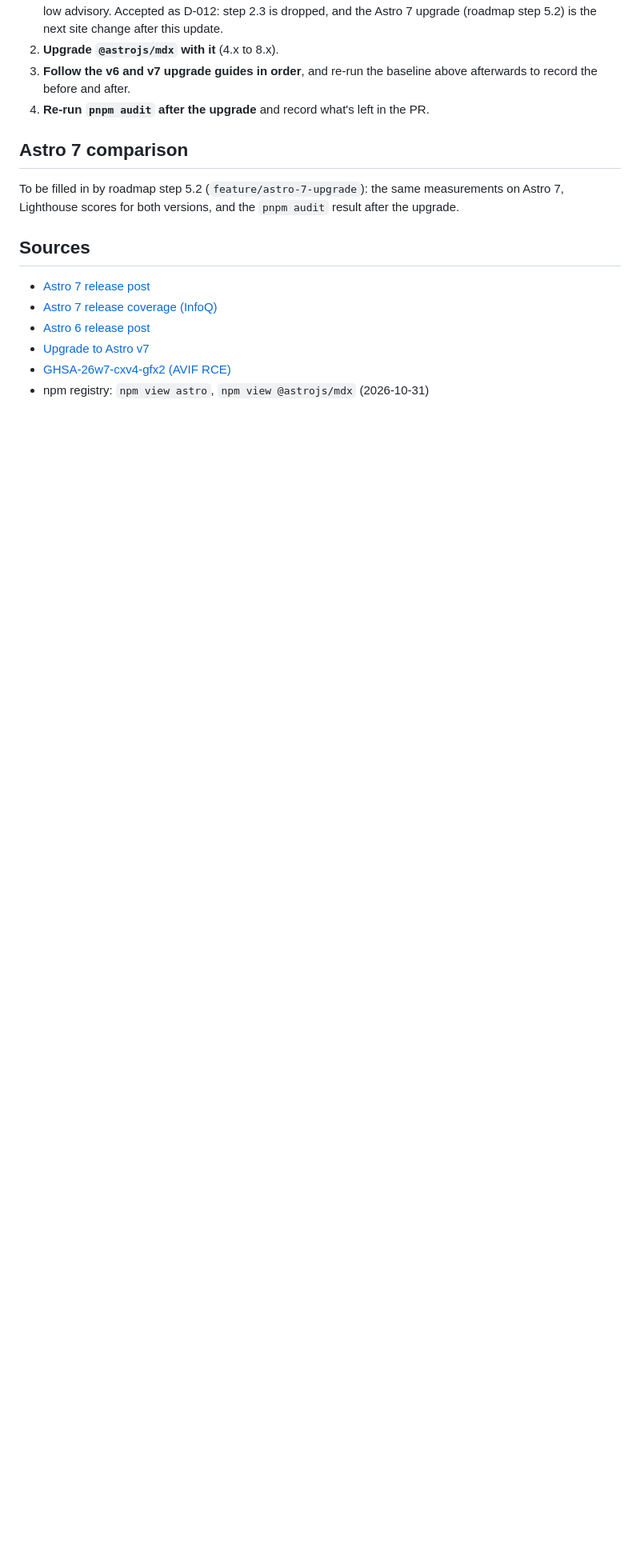
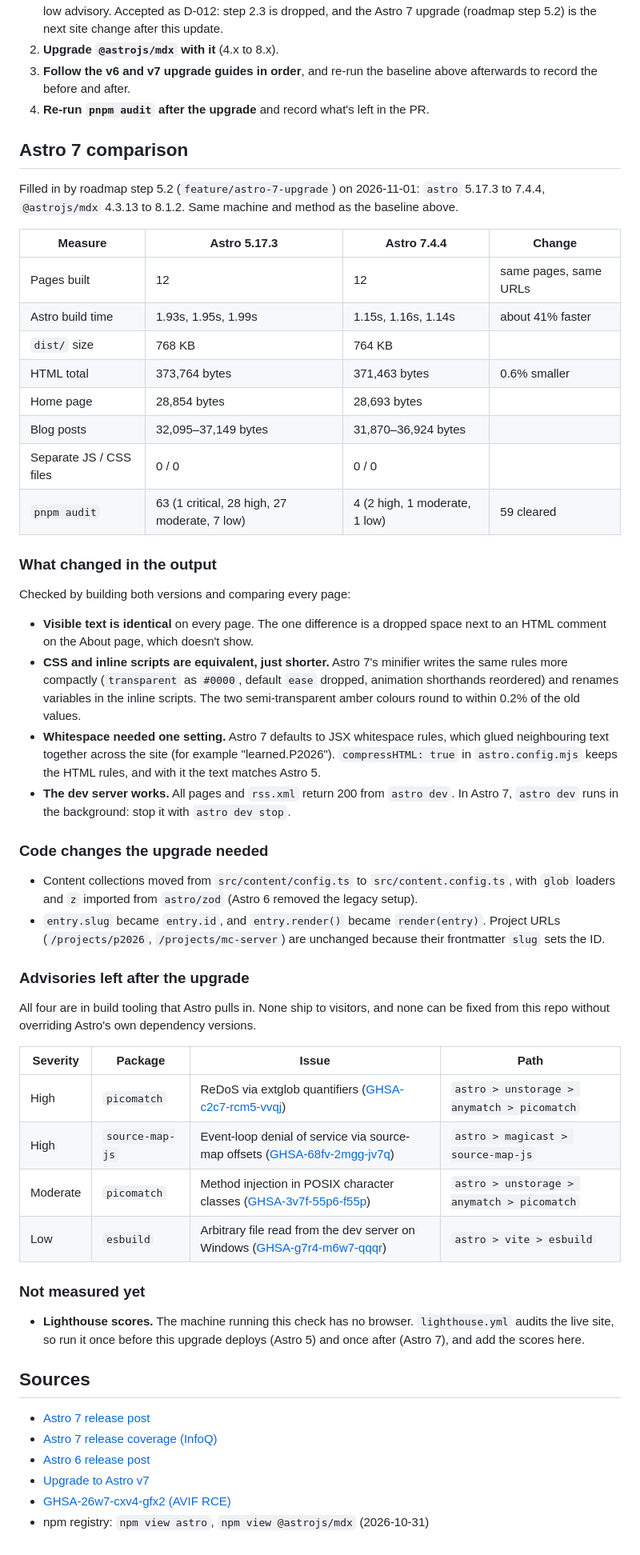
Before and after one commit to Overact3235/p2026, a Markdown page: notes/updates/2026-10-security-update.md, the part around the change. Shown at 80% size. Rendered like a GitHub page; blank space fills up the shorter version.

Commit message:
docs: record Astro 7 results in the October security update

```diff
--- a/notes/updates/2026-10-security-update.md
+++ b/notes/updates/2026-10-security-update.md
@@ -80,7 +80,47 @@ What to expect from Astro 7 here: faster builds and dev server, but on a 2-secon
 
 ## Astro 7 comparison
 
-To be filled in by roadmap step 5.2 (`feature/astro-7-upgrade`): the same measurements on Astro 7, Lighthouse scores for both versions, and the `pnpm audit` result after the upgrade.
+Filled in by roadmap step 5.2 (`feature/astro-7-upgrade`) on 2026-11-01: `astro` 5.17.3 to 7.4.4, `@astrojs/mdx` 4.3.13 to 8.1.2. Same machine and method as the baseline above.
+
+| Measure | Astro 5.17.3 | Astro 7.4.4 | Change |
+|---|---|---|---|
+| Pages built | 12 | 12 | same pages, same URLs |
+| Astro build time | 1.93s, 1.95s, 1.99s | 1.15s, 1.16s, 1.14s | about 41% faster |
+| `dist/` size | 768 KB | 764 KB | |
+| HTML total | 373,764 bytes | 371,463 bytes | 0.6% smaller |
+| Home page | 28,854 bytes | 28,693 bytes | |
+| Blog posts | 32,095–37,149 bytes | 31,870–36,924 bytes | |
+| Separate JS / CSS files | 0 / 0 | 0 / 0 | |
+| `pnpm audit` | 63 (1 critical, 28 high, 27 moderate, 7 low) | 4 (2 high, 1 moderate, 1 low) | 59 cleared |
+
+### What changed in the output
+
+Checked by building both versions and comparing every page:
+
+- **Visible text is identical** on every page. The one difference is a dropped space next to an HTML comment on the About page, which doesn't show.
+- **CSS and inline scripts are equivalent, just shorter.** Astro 7's minifier writes the same rules more compactly (`transparent` as `#0000`, default `ease` dropped, animation shorthands reordered) and renames variables in the inline scripts. The two semi-transparent amber colours round to within 0.2% of the old values.
+- **Whitespace needed one setting.** Astro 7 defaults to JSX whitespace rules, which glued neighbouring text together across the site (for example "learned.P2026"). `compressHTML: true` in `astro.config.mjs` keeps the HTML rules, and with it the text matches Astro 5.
+- **The dev server works.** All pages and `rss.xml` return 200 from `astro dev`. In Astro 7, `astro dev` runs in the background: stop it with `astro dev stop`.
+
+### Code changes the upgrade needed
+
+- Content collections moved from `src/content/config.ts` to `src/content.config.ts`, with `glob` loaders and `z` imported from `astro/zod` (Astro 6 removed the legacy setup).
+- `entry.slug` became `entry.id`, and `entry.render()` became `render(entry)`. Project URLs (`/projects/p2026`, `/projects/mc-server`) are unchanged because their frontmatter `slug` sets the ID.
+
+### Advisories left after the upgrade
+
+All four are in build tooling that Astro pulls in. None ship to visitors, and none can be fixed from this repo without overriding Astro's own dependency versions.
+
+| Severity | Package | Issue | Path |
+|---|---|---|---|
+| High | `picomatch` | ReDoS via extglob quantifiers ([GHSA-c2c7-rcm5-vvqj](https://github.com/advisories/GHSA-c2c7-rcm5-vvqj)) | `astro > unstorage > anymatch > picomatch` |
+| High | `source-map-js` | Event-loop denial of service via source-map offsets ([GHSA-68fv-2mgg-jv7q](https://github.com/advisories/GHSA-68fv-2mgg-jv7q)) | `astro > magicast > source-map-js` |
+| Moderate | `picomatch` | Method injection in POSIX character classes ([GHSA-3v7f-55p6-f55p](https://github.com/advisories/GHSA-3v7f-55p6-f55p)) | `astro > unstorage > anymatch > picomatch` |
+| Low | `esbuild` | Arbitrary file read from the dev server on Windows ([GHSA-g7r4-m6w7-qqqr](https://github.com/advisories/GHSA-g7r4-m6w7-qqqr)) | `astro > vite > esbuild` |
+
+### Not measured yet
+
+- **Lighthouse scores.** The machine running this check has no browser. `lighthouse.yml` audits the live site, so run it once before this upgrade deploys (Astro 5) and once after (Astro 7), and add the scores here.
 
 ## Sources
 
```
Also changed, not shown: AGENTS.md (+3 -3 lines), notes/remediation-roadmap.md (+4 -3 lines).
